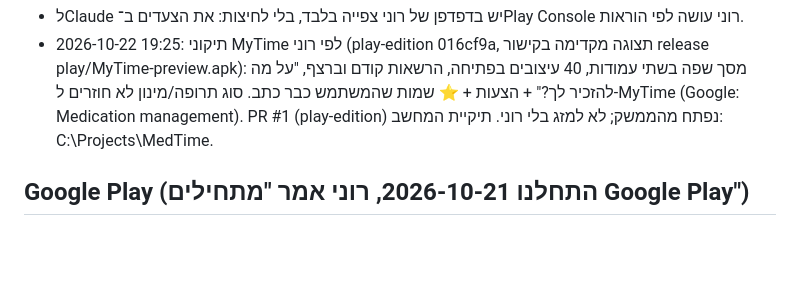
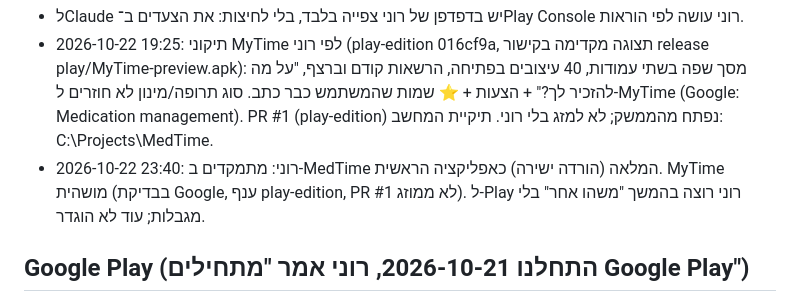
Before and after one commit to mailroni-cell/MedTime-App, a Markdown page: handoff/HANDOFF.md, the part around the change. Rendered like a GitHub page; blank space fills up the shorter version.

Commit message:
handoff: MyTime paused, focus on the full MedTime [skip ci]
Co-Authored-By: Claude Opus 5.5 (1M context) <noreply@anthropic.com>
Claude-Session: https://claude.ai/code/session_01CPvgQ6YWwmJsgFqeXrjKsM

```diff
--- a/handoff/HANDOFF.md
+++ b/handoff/HANDOFF.md
@@ -26,6 +26,7 @@
 - 2026-10-22 17:21: נשלח לבדיקת Google (Alpha, גרסה 104, "MyTime 1.0"). שם בחנות "MyTime: תזכורות יומיות בקול". הוצהר שהסמל והתמונה הרחבה נוצרו ב-AI.
 - לClaude יש בדפדפן של רוני צפייה בלבד, בלי לחיצות: את הצעדים ב־Play Console רוני עושה לפי הוראות.
 - 2026-10-22 19:25: תיקוני MyTime לפי רוני (play-edition 016cf9a, תצוגה מקדימה בקישור release play/MyTime-preview.apk): מסך שפה בשתי עמודות, 40 עיצובים בפתיחה, הרשאות קודם וברצף, "על מה להזכיר לך?" + הצעות + ⭐ שמות שהמשתמש כבר כתב. סוג תרופה/מינון לא חוזרים ל-MyTime (Google: Medication management). PR #1 (play-edition) נפתח מהממשק; לא למזג בלי רוני. תיקיית המחשב: C:\Projects\MedTime.
+- 2026-10-22 23:40: רוני: מתמקדים ב-MedTime המלאה (הורדה ישירה) כאפליקציה הראשית. MyTime מושהית (בבדיקת Google, ענף play-edition, PR #1 לא ממוזג). ל-Play רוני רוצה בהמשך "משהו אחר" בלי מגבלות; עוד לא הוגדר.
 
 ## Google Play (התחלנו 2026-10-21, רוני אמר "מתחילים Google Play")
 - חשבון המפתח אומת אצל גוגל (2026-10-21).
```
